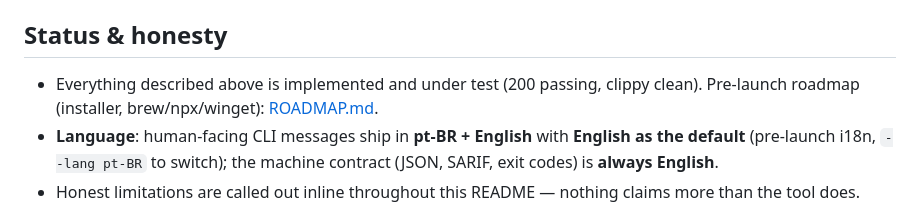
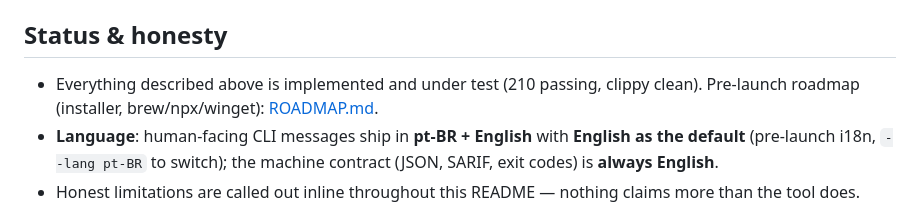
Before and after one commit to Jhongamers/zavik, a Markdown page: README.md, the part around the change. Drawn GitHub-style.

```diff
--- a/README.md
+++ b/README.md
@@ -644,7 +644,7 @@ The full keyword table lives in `crates/plugins/src/detector/`.
 
 ## Status & honesty
 
-- Everything described above is implemented and under test (200 passing,
+- Everything described above is implemented and under test (210 passing,
   clippy clean). Pre-launch roadmap (installer, brew/npx/winget):
   [ROADMAP.md](ROADMAP.md).
 - **Language**: human-facing CLI messages ship in **pt-BR + English** with
```
Also changed, not shown: ROADMAP.md (+28 -2 lines).
